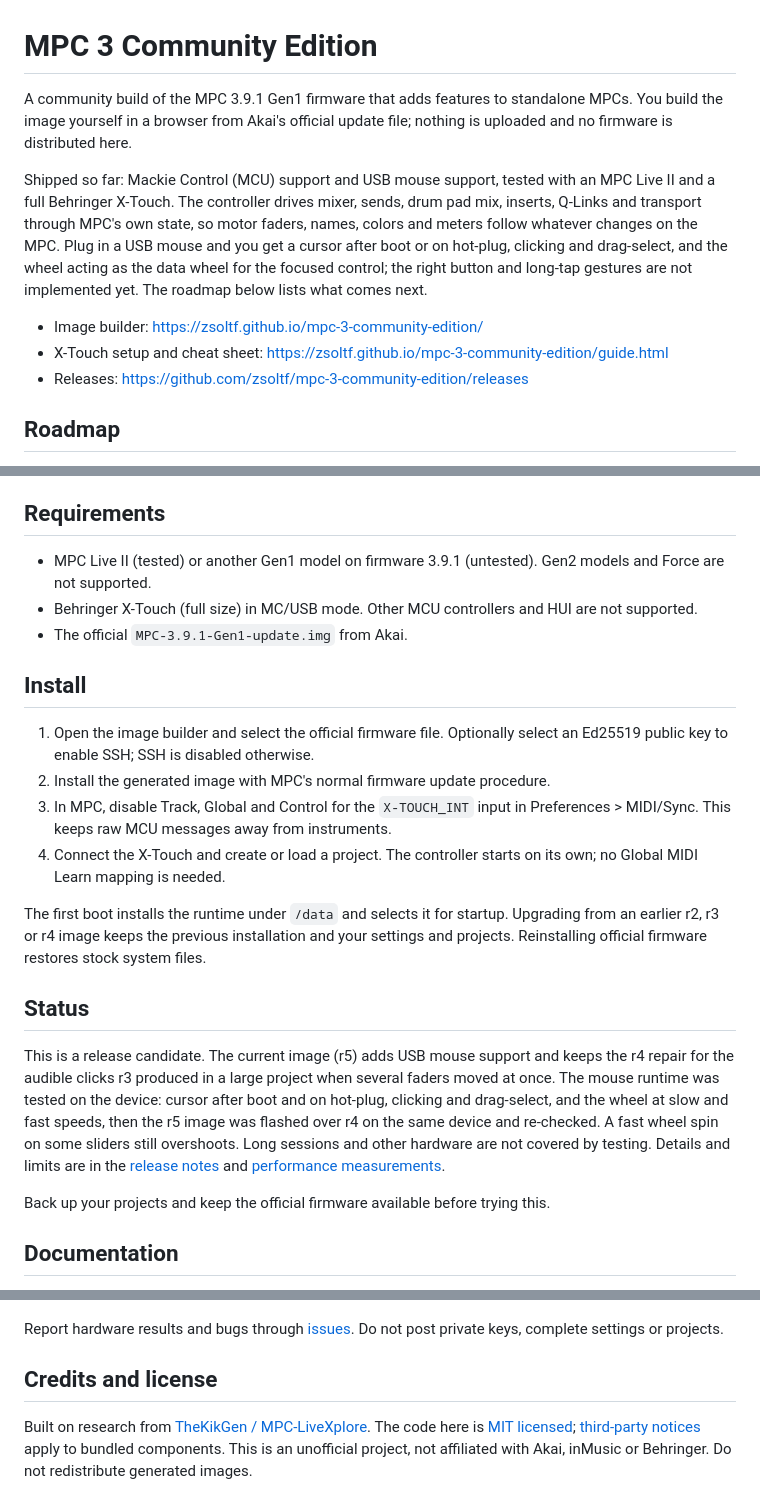
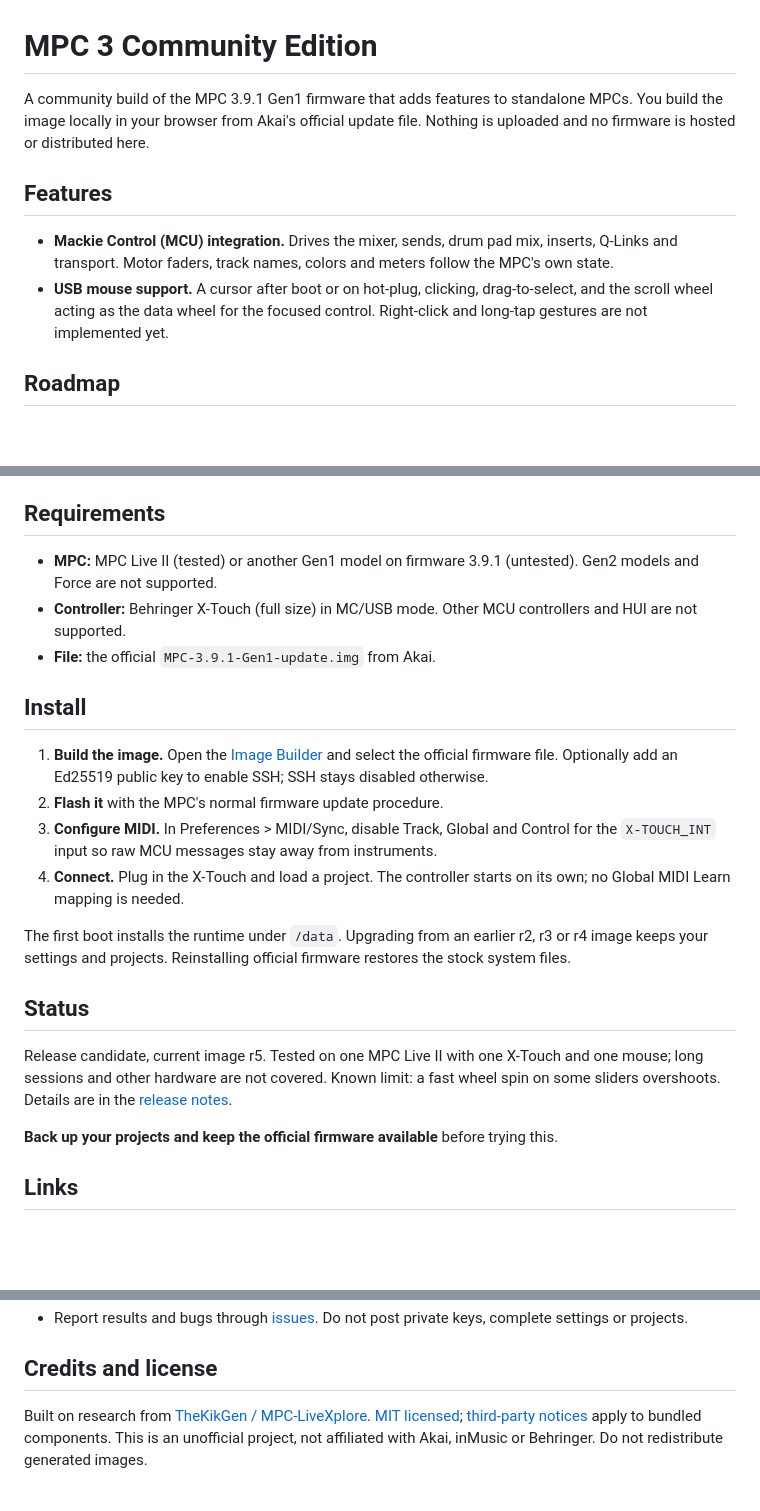
Before and after one commit to zsoltf/mpc-3-community-edition, a Markdown page: README.md, 3 parts joined by grey strips. Drawn GitHub-style; blank space fills up the shorter version.

Commit message:
Condense the README

```diff
--- a/README.md
+++ b/README.md
@@ -1,21 +1,18 @@
 # MPC 3 Community Edition
 
 A community build of the MPC 3.9.1 Gen1 firmware that adds features to
-standalone MPCs. You build the image yourself in a browser from Akai's official
-update file; nothing is uploaded and no firmware is distributed here.
+standalone MPCs. You build the image locally in your browser from Akai's
+official update file. Nothing is uploaded and no firmware is hosted or
+distributed here.
 
-Shipped so far: Mackie Control (MCU) support and USB mouse support, tested with
-an MPC Live II and a full Behringer X-Touch. The controller drives mixer, sends,
-drum pad mix, inserts, Q-Links and transport through MPC's own state, so motor
-faders, names, colors and meters follow whatever changes on the MPC. Plug in a
-USB mouse and you get a cursor after boot or on hot-plug, clicking and
-drag-select, and the wheel acting as the data wheel for the focused control; the
-right button and long-tap gestures are not implemented yet. The roadmap below
-lists what comes next.
+## Features
 
-- Image builder: https://zsoltf.github.io/mpc-3-community-edition/
-- X-Touch setup and cheat sheet: https://zsoltf.github.io/mpc-3-community-edition/guide.html
-- Releases: https://github.com/zsoltf/mpc-3-community-edition/releases
+- **Mackie Control (MCU) integration.** Drives the mixer, sends, drum pad mix,
+  inserts, Q-Links and transport. Motor faders, track names, colors and meters
+  follow the MPC's own state.
+- **USB mouse support.** A cursor after boot or on hot-plug, clicking,
+  drag-to-select, and the scroll wheel acting as the data wheel for the
+  focused control. Right-click and long-tap gestures are not implemented yet.
 
 ## Roadmap
 
@@ -29,41 +26,37 @@ lists what comes next.
 
 ## Requirements
 
-- MPC Live II (tested) or another Gen1 model on firmware 3.9.1 (untested).
-  Gen2 models and Force are not supported.
-- Behringer X-Touch (full size) in MC/USB mode. Other MCU controllers and HUI
-  are not supported.
-- The official `MPC-3.9.1-Gen1-update.img` from Akai.
+- **MPC:** MPC Live II (tested) or another Gen1 model on firmware 3.9.1
+  (untested). Gen2 models and Force are not supported.
+- **Controller:** Behringer X-Touch (full size) in MC/USB mode. Other MCU
+  controllers and HUI are not supported.
+- **File:** the official `MPC-3.9.1-Gen1-update.img` from Akai.
 
 ## Install
 
-1. Open the image builder and select the official firmware file. Optionally
-   select an Ed25519 public key to enable SSH; SSH is disabled otherwise.
-2. Install the generated image with MPC's normal firmware update procedure.
-3. In MPC, disable Track, Global and Control for the `X-TOUCH_INT` input in
-   Preferences > MIDI/Sync. This keeps raw MCU messages away from instruments.
-4. Connect the X-Touch and create or load a project. The controller starts on
-   its own; no Global MIDI Learn mapping is needed.
+1. **Build the image.** Open the [Image Builder](https://zsoltf.github.io/mpc-3-community-edition/)
+   and select the official firmware file. Optionally add an Ed25519 public key
+   to enable SSH; SSH stays disabled otherwise.
+2. **Flash it** with the MPC's normal firmware update procedure.
+3. **Configure MIDI.** In Preferences > MIDI/Sync, disable Track, Global and
+   Control for the `X-TOUCH_INT` input so raw MCU messages stay away from
+   instruments.
+4. **Connect.** Plug in the X-Touch and load a project. The controller starts
+   on its own; no Global MIDI Learn mapping is needed.
 
-The first boot installs the runtime under `/data` and selects it for startup.
-Upgrading from an earlier r2, r3 or r4 image keeps the previous installation and
-your settings and projects. Reinstalling official firmware restores stock
-system files.
+The first boot installs the runtime under `/data`. Upgrading from an earlier
+r2, r3 or r4 image keeps your settings and projects. Reinstalling official
+firmware restores the stock system files.
 
 ## Status
 
-This is a release candidate. The current image (r5) adds USB mouse support and
-keeps the r4 repair for the audible clicks r3 produced in a large project when
-several faders moved at once. The mouse runtime was tested on the device: cursor
-after boot and on hot-plug, clicking and drag-select, and the wheel at slow and
-fast speeds, then the r5 image was flashed over r4 on the same device and
-re-checked. A fast wheel spin on some sliders still overshoots. Long sessions
-and other hardware are not covered by testing. Details and limits are in the
-[release notes](docs/releases/v0.1.0-rc.3.md) and
-[performance measurements](docs/performance.md).
+Release candidate, current image r5. Tested on one MPC Live II with one
+X-Touch and one mouse; long sessions and other hardware are not covered. Known
+limit: a fast wheel spin on some sliders overshoots. Details are in the
+[release notes](docs/releases/v0.1.0-rc.3.md).
 
-Back up your projects and keep the official firmware available before trying
-this.
+**Back up your projects and keep the official firmware available** before
+trying this.
 
-## Documentation
+## Links
 
@@ -74,12 +68,10 @@ this.
   [contributing](CONTRIBUTING.md)
-
-Report hardware results and bugs through
-[issues](https://github.com/zsoltf/mpc-3-community-edition/issues). Do not
-post private keys, complete settings or projects.
+- Report results and bugs through [issues](https://github.com/zsoltf/mpc-3-community-edition/issues).
+  Do not post private keys, complete settings or projects.
 
 ## Credits and license
 
 Built on research from [TheKikGen / MPC-LiveXplore](https://github.com/TheKikGen/MPC-LiveXplore).
-The code here is [MIT licensed](LICENSE); [third-party notices](builder/THIRD_PARTY_NOTICES.md)
+[MIT licensed](LICENSE); [third-party notices](builder/THIRD_PARTY_NOTICES.md)
 apply to bundled components. This is an unofficial project, not affiliated
 with Akai, inMusic or Behringer. Do not redistribute generated images.
```
Also changed, not shown: other parts of README.md (+5 -4 lines).
